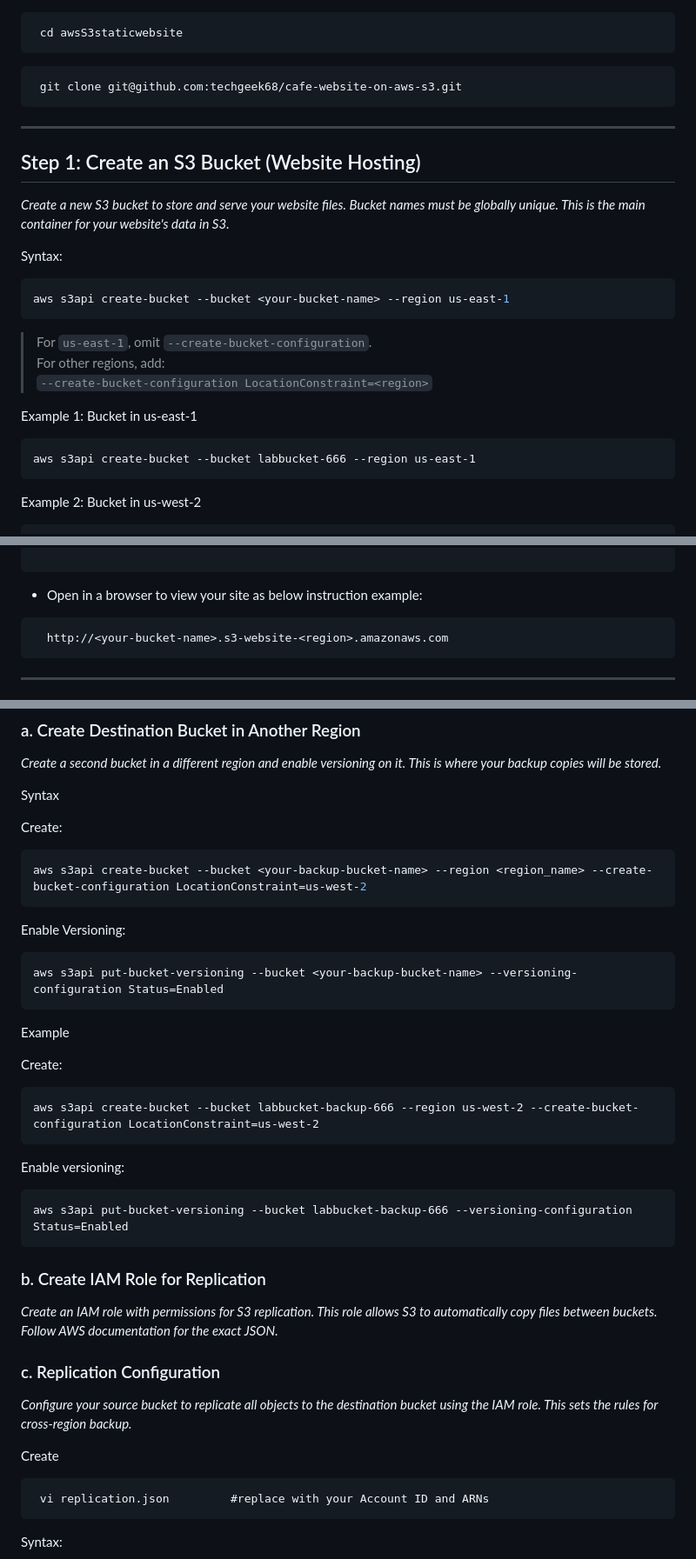
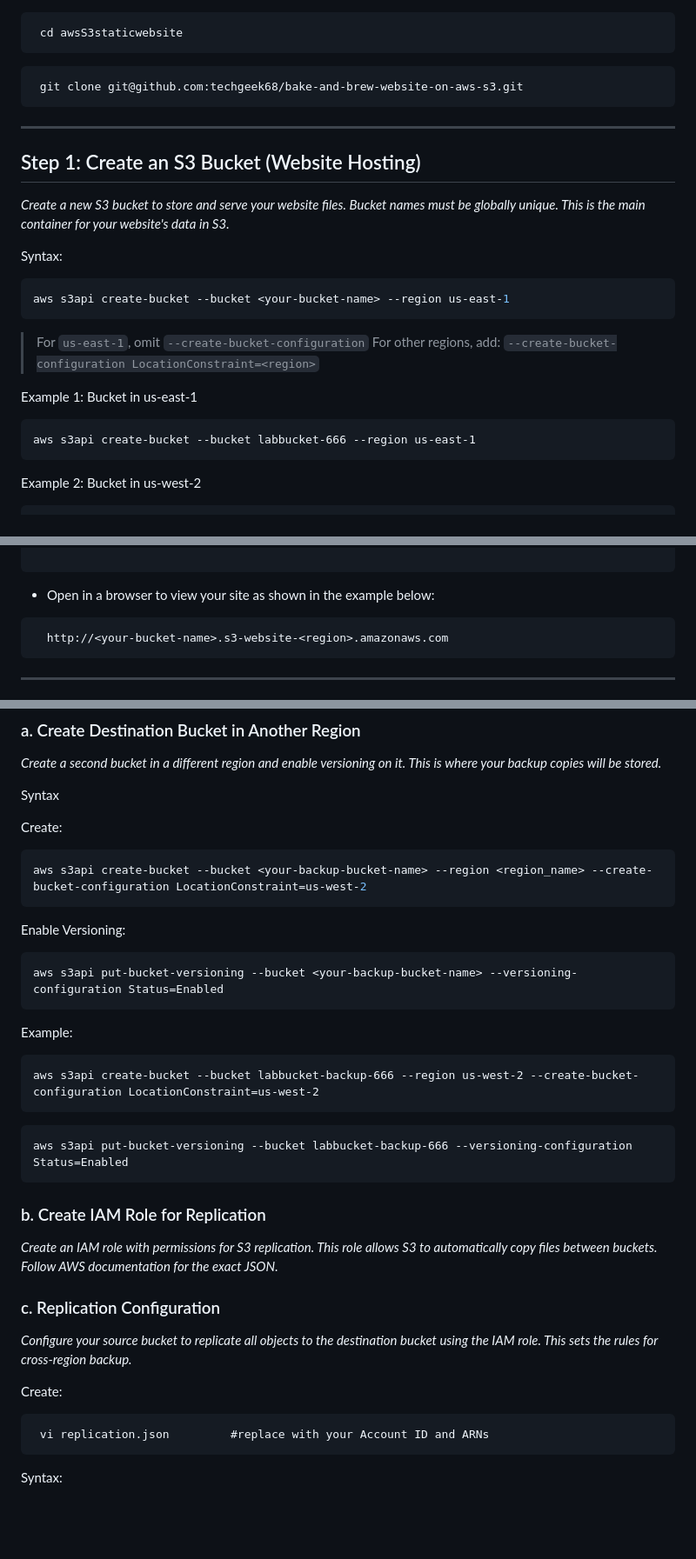
Before and after one commit to techgeek68/cafe-website-on-aws-s3, a Markdown page: aws-s3-static-website-guide_Version2.md, 3 parts joined by grey strips. Shown at 87% size. Drawn GitHub-style; blank space fills up the shorter version.

Commit message:
Revise AWS S3 static website guide for clarity
Updated formatting and clarified instructions in the AWS S3 static website guide.

````diff
--- a/aws-s3-static-website-guide_Version2.md
+++ b/aws-s3-static-website-guide_Version2.md
@@ -33,7 +40,7 @@ Verify configuration:
  cd awsS3staticwebsite
 ```
 ```
- git clone git@github.com:techgeek68/cafe-website-on-aws-s3.git
+ git clone git@github.com:techgeek68/bake-and-brew-website-on-aws-s3.git
 ```
 ---
 
@@ -45,14 +52,16 @@ Syntax:
 ```bash
 aws s3api create-bucket --bucket <your-bucket-name> --region us-east-1
 ```
-> For `us-east-1`, omit `--create-bucket-configuration`.
-For other regions, add:
-`--create-bucket-configuration LocationConstraint=<region>`
+
+> For `us-east-1`, omit `--create-bucket-configuration`
+> For other regions, add: `--create-bucket-configuration LocationConstraint=<region>`
+
 
 Example 1: Bucket in us-east-1
 ```
 aws s3api create-bucket --bucket labbucket-666 --region us-east-1
 ```
+
 Example 2: Bucket in us-west-2
 ```
 aws s3api create-bucket --bucket labbucket-777 --region us-west-2 --create-bucket-configuration LocationConstraint=us-west-2
@@ -192,7 +204,8 @@ Example output:
 }
 
 ```
-- Open in a browser to view your site as below instruction example:
+
+- Open in a browser to view your site as shown in the example below:
 ```
   http://<your-bucket-name>.s3-website-<region>.amazonaws.com
 ```
@@ -321,20 +342,20 @@ Create:
 ```bash
 aws s3api create-bucket --bucket <your-backup-bucket-name> --region <region_name> --create-bucket-configuration LocationConstraint=us-west-2
 ```
+
 Enable Versioning:
 ```
 aws s3api put-bucket-versioning --bucket <your-backup-bucket-name> --versioning-configuration Status=Enabled
 ```
-Example
 
-Create:
+Example:
 ```
 aws s3api create-bucket --bucket labbucket-backup-666 --region us-west-2 --create-bucket-configuration LocationConstraint=us-west-2
 ```
-Enable versioning:
 ```
 aws s3api put-bucket-versioning --bucket labbucket-backup-666 --versioning-configuration Status=Enabled
 ```
+
 
 ### b. Create IAM Role for Replication
 
@@ -344,7 +365,7 @@ aws s3api put-bucket-versioning --bucket labbucket-backup-666 --versioning-confi
 
 *Configure your source bucket to replicate all objects to the destination bucket using the IAM role. This sets the rules for cross-region backup.*
 
-Create
+Create:
 ```
  vi replication.json         #replace with your Account ID and ARNs
 ```
````
Also changed, not shown: other parts of aws-s3-static-website-guide_Version2.md (+23 -3 lines).
